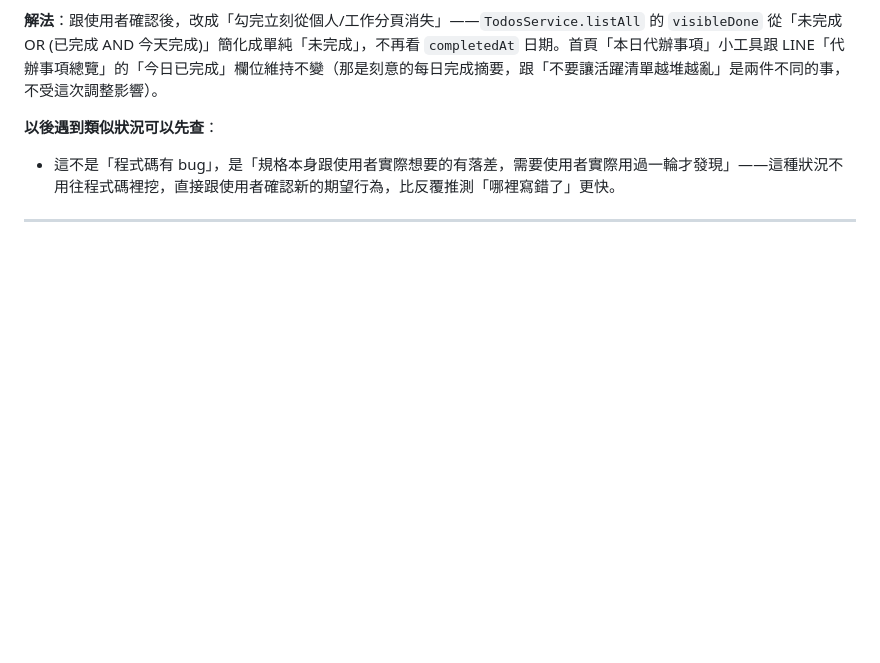
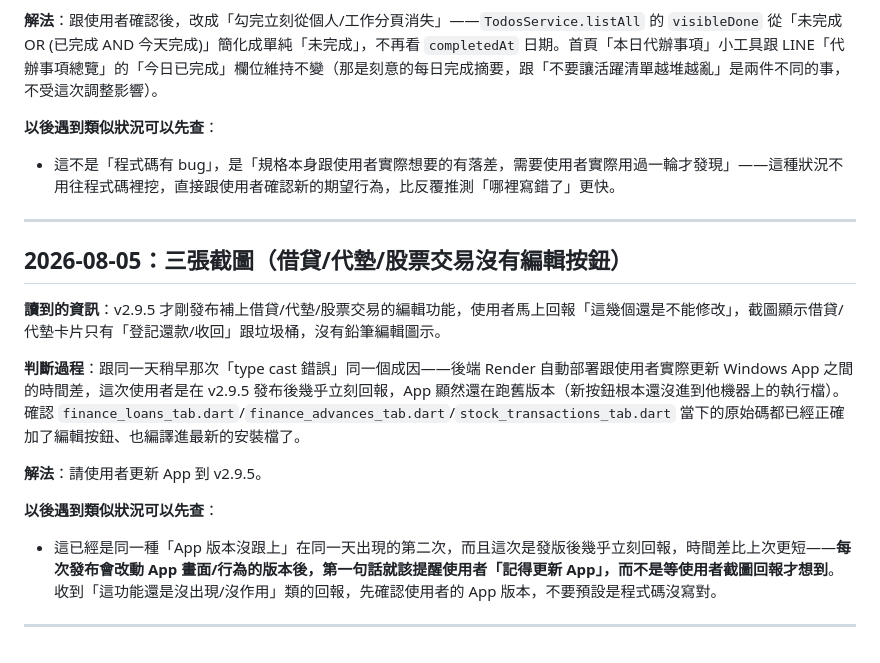
Before and after one commit to wwa330901-del/life_os, a Markdown page: docs/問題排除紀錄.md, the part around the change. Drawn GitHub-style; blank space fills up the shorter version.

Commit message:
docs: 記錄借貸/代墊/股票交易編輯按鈕未出現排除過程（版本沒更新）

```diff
--- a/docs/問題排除紀錄.md
+++ b/docs/問題排除紀錄.md
@@ -306,3 +306,16 @@
 - 這不是「程式碼有 bug」，是「規格本身跟使用者實際想要的有落差，需要使用者實際用過一輪才發現」——這種狀況不用往程式碼裡挖，直接跟使用者確認新的期望行為，比反覆推測「哪裡寫錯了」更快。
 
 ---
+
+## 2026-08-05：三張截圖（借貸/代墊/股票交易沒有編輯按鈕）
+
+**讀到的資訊**：v2.9.5 才剛發布補上借貸/代墊/股票交易的編輯功能，使用者馬上回報「這幾個還是不能修改」，截圖顯示借貸/代墊卡片只有「登記還款/收回」跟垃圾桶，沒有鉛筆編輯圖示。
+
+**判斷過程**：跟同一天稍早那次「type cast 錯誤」同一個成因——後端 Render 自動部署跟使用者實際更新 Windows App 之間的時間差，這次使用者是在 v2.9.5 發布後幾乎立刻回報，App 顯然還在跑舊版本（新按鈕根本還沒進到他機器上的執行檔）。確認 `finance_loans_tab.dart`/`finance_advances_tab.dart`/`stock_transactions_tab.dart` 當下的原始碼都已經正確加了編輯按鈕、也編譯進最新的安裝檔了。
+
+**解法**：請使用者更新 App 到 v2.9.5。
+
+**以後遇到類似狀況可以先查**：
+- 這已經是同一種「App 版本沒跟上」在同一天出現的第二次，而且這次是發版後幾乎立刻回報，時間差比上次更短——**每次發布會改動 App 畫面/行為的版本後，第一句話就該提醒使用者「記得更新 App」，而不是等使用者截圖回報才想到**。收到「這功能還是沒出現/沒作用」類的回報，先確認使用者的 App 版本，不要預設是程式碼沒寫對。
+
+---
```
